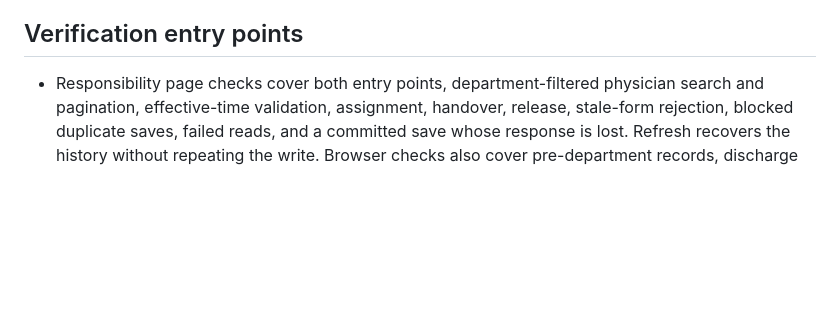
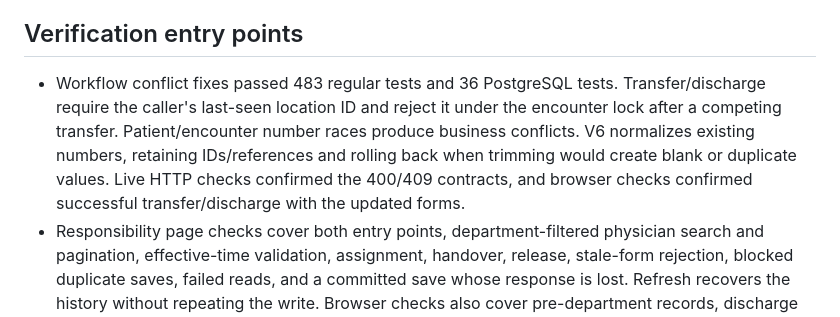
Before and after one commit to djv00/clinicflow-api, a Markdown page: docs/roadmap.md, the part around one of its changes. Drawn GitHub-style; blank space fills up the shorter version.

Commit message:
docs: record workflow conflict verification

```diff
--- a/docs/roadmap.md
+++ b/docs/roadmap.md
@@ -56,6 +56,13 @@ to user accounts only when a physician-specific login use case is implemented.
 
 ## Verification entry points
 
+- Workflow conflict fixes passed 483 regular tests and 36 PostgreSQL tests.
+  Transfer/discharge require the caller's last-seen location ID and reject it
+  under the encounter lock after a competing transfer. Patient/encounter number
+  races produce business conflicts. V6 normalizes existing numbers, retaining
+  IDs/references and rolling back when trimming would create blank or duplicate
+  values. Live HTTP checks confirmed the 400/409 contracts, and browser checks
+  confirmed successful transfer/discharge with the updated forms.
 - Responsibility page checks cover both entry points, department-filtered physician
   search and pagination, effective-time validation, assignment, handover, release,
   stale-form rejection, blocked duplicate saves, failed reads, and a committed save
```
Also changed, not shown: other parts of docs/roadmap.md (+1 -1 lines).
